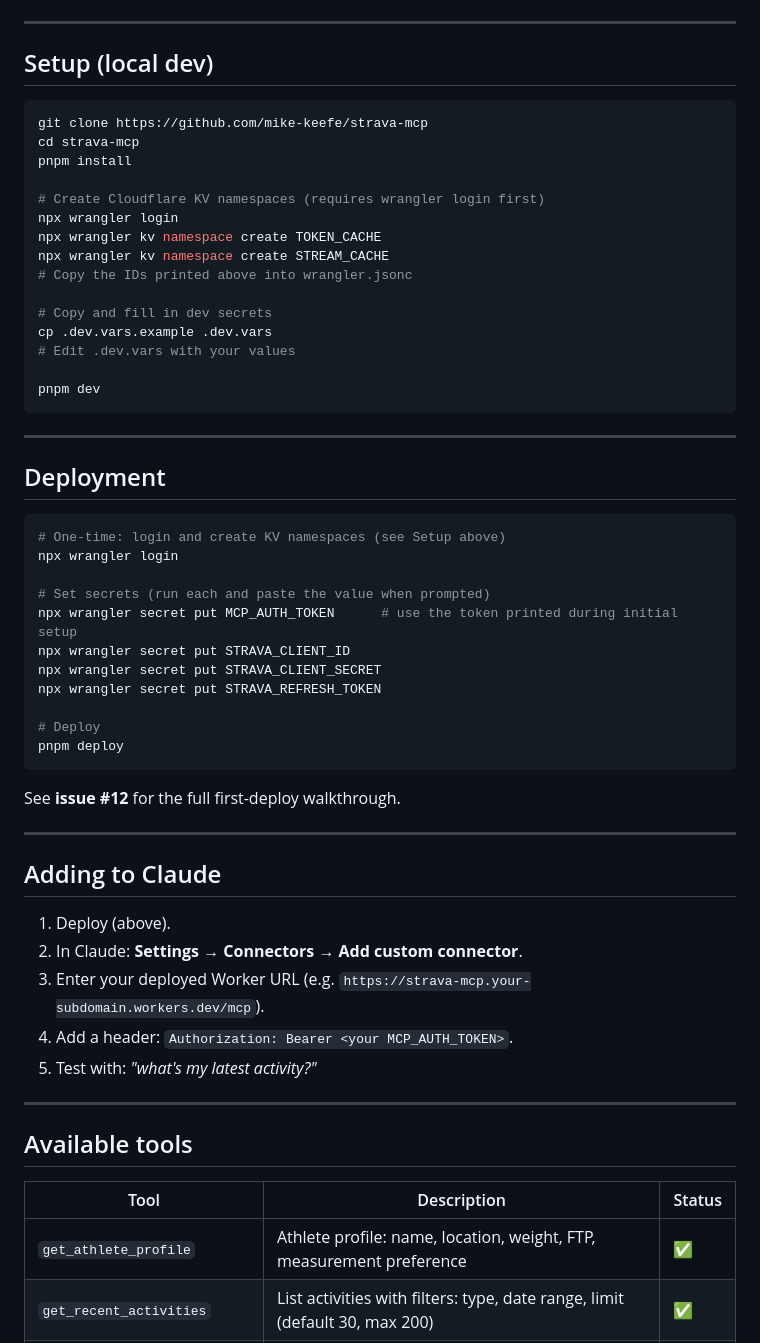
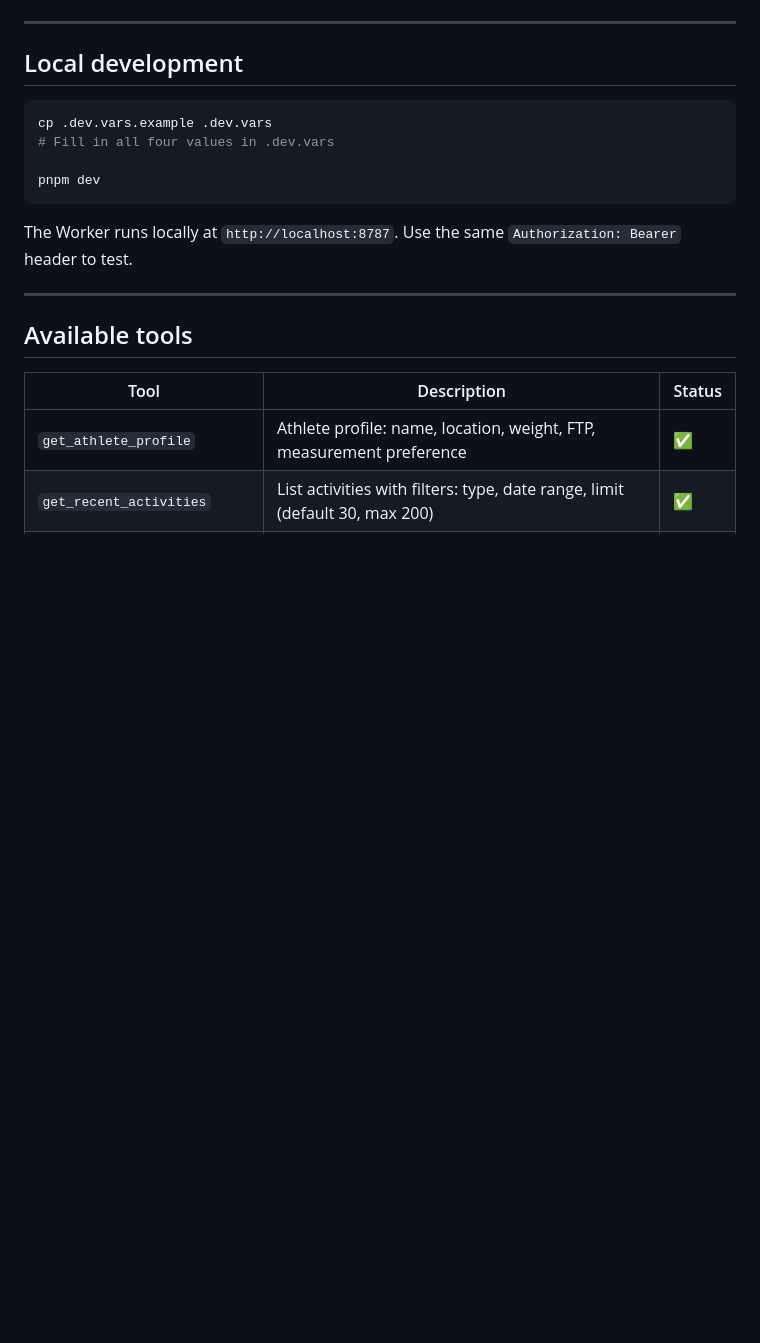
Before and after one commit to mike-keefe/strava-mcp, a Markdown page: README.md, the part around one of its changes. Rendered like a GitHub page; blank space fills up the shorter version.

````diff
--- a/README.md
+++ b/README.md
@@ -51,55 +97,16 @@ Paste each value when prompted. These secrets are stored encrypted by Cloudflare
 
 ---
 
-## Setup (local dev)
+## Local development
 
 ```bash
-git clone https://github.com/mike-keefe/strava-mcp
-cd strava-mcp
-pnpm install
-
-# Create Cloudflare KV namespaces (requires wrangler login first)
-npx wrangler login
-npx wrangler kv namespace create TOKEN_CACHE
-npx wrangler kv namespace create STREAM_CACHE
-# Copy the IDs printed above into wrangler.jsonc
-
-# Copy and fill in dev secrets
 cp .dev.vars.example .dev.vars
-# Edit .dev.vars with your values
+# Fill in all four values in .dev.vars
 
 pnpm dev
 ```
 
----
-
-## Deployment
-
-```bash
-# One-time: login and create KV namespaces (see Setup above)
-npx wrangler login
-
-# Set secrets (run each and paste the value when prompted)
-npx wrangler secret put MCP_AUTH_TOKEN      # use the token printed during initial setup
-npx wrangler secret put STRAVA_CLIENT_ID
-npx wrangler secret put STRAVA_CLIENT_SECRET
-npx wrangler secret put STRAVA_REFRESH_TOKEN
-
-# Deploy
-pnpm deploy
-```
-
-See **issue #12** for the full first-deploy walkthrough.
-
----
-
-## Adding to Claude
-
-1. Deploy (above).
-2. In Claude: **Settings → Connectors → Add custom connector**.
-3. Enter your deployed Worker URL (e.g. `https://strava-mcp.your-subdomain.workers.dev/mcp`).
-4. Add a header: `Authorization: Bearer <your MCP_AUTH_TOKEN>`.
-5. Test with: *"what's my latest activity?"*
+The Worker runs locally at `http://localhost:8787`. Use the same `Authorization: Bearer` header to test.
 
 ---
 
````
Also changed, not shown: other parts of README.md (+79 -21 lines).
